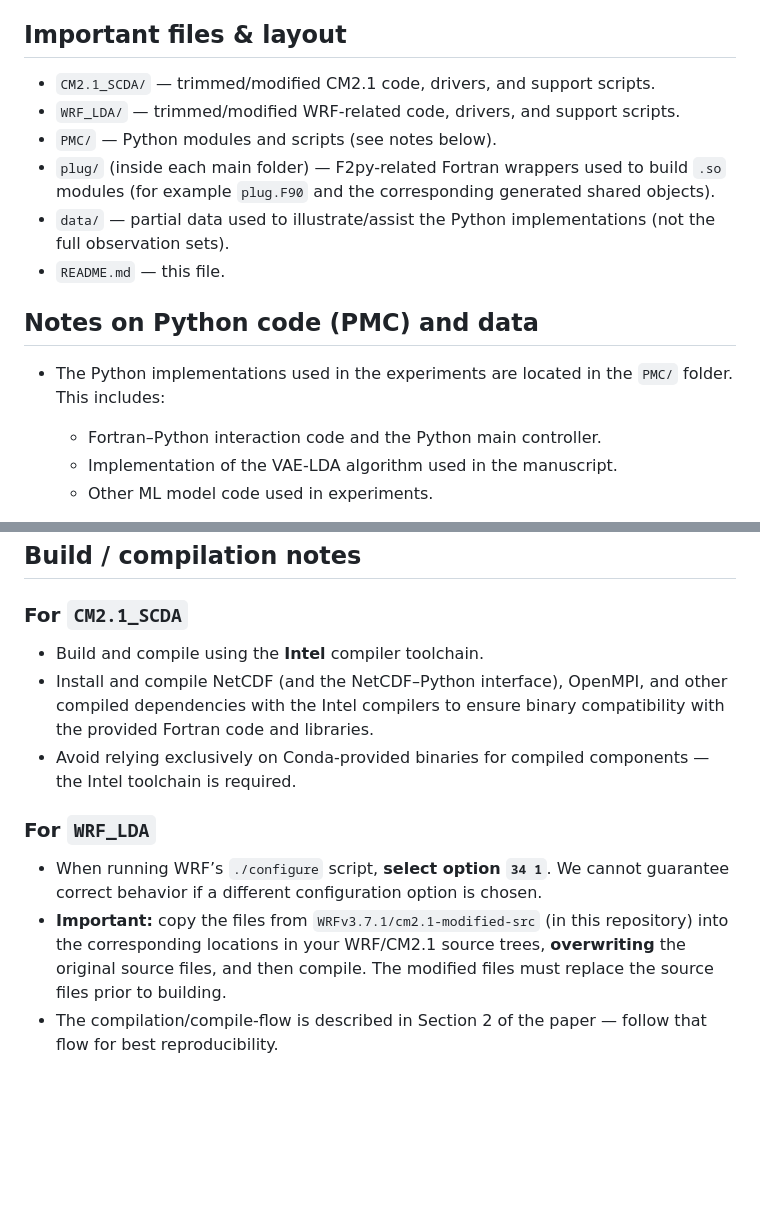
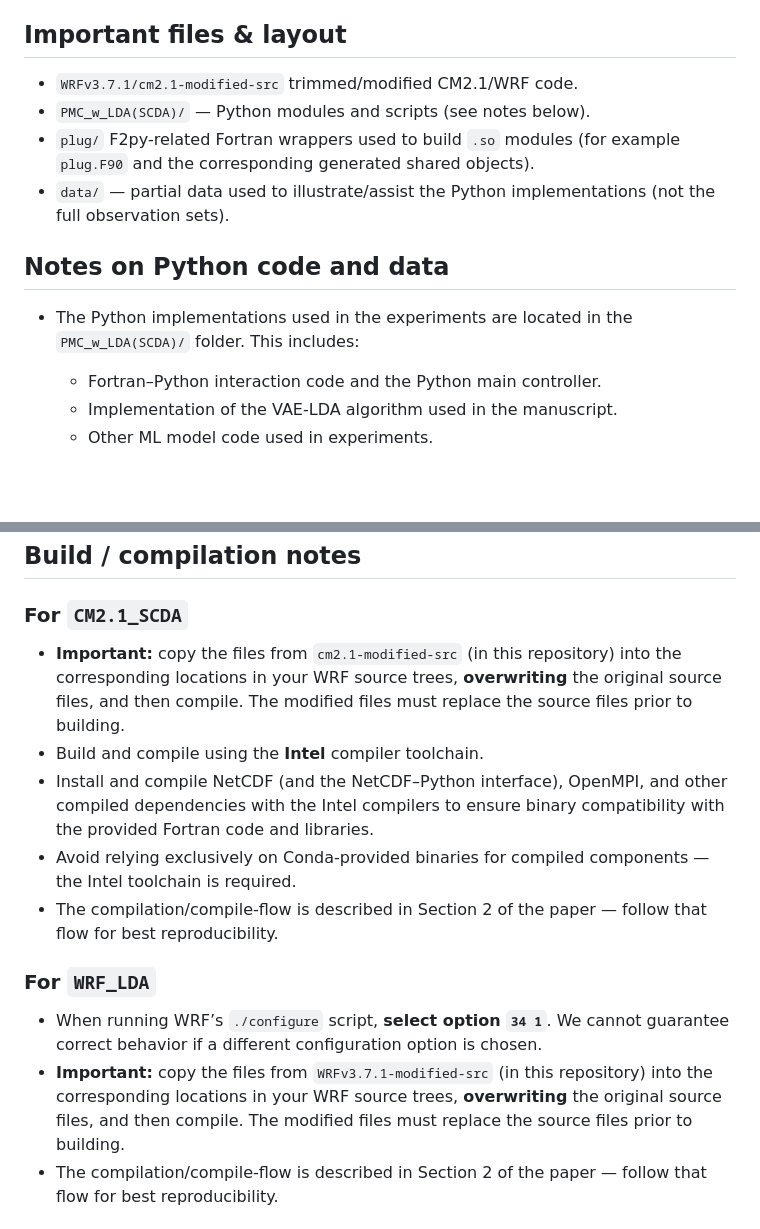
Before and after one commit to xianrui5891/Hf2p_CM2.1_SCDA_and_WRF_LDA, a Markdown page: README.md, 2 parts joined by grey strips. Drawn GitHub-style; blank space fills up the shorter version.

```diff
--- a/README.md
+++ b/README.md
@@ -36,16 +36,14 @@ Additionally, each of the above folders contains two environment reference files
 
 ## Important files & layout
 
-* `CM2.1_SCDA/` — trimmed/modified CM2.1 code, drivers, and support scripts.
-* `WRF_LDA/` — trimmed/modified WRF-related code, drivers, and support scripts.
-* `PMC/` — Python modules and scripts (see notes below).
-* `plug/` (inside each main folder) — F2py-related Fortran wrappers used to build `.so` modules (for example `plug.F90` and the corresponding generated shared objects).
+* `WRFv3.7.1/cm2.1-modified-src` trimmed/modified CM2.1/WRF code.
+* `PMC_w_LDA(SCDA)/` — Python modules and scripts (see notes below).
+* `plug/` F2py-related Fortran wrappers used to build `.so` modules (for example `plug.F90` and the corresponding generated shared objects).
 * `data/` — partial data used to illustrate/assist the Python implementations (not the full observation sets).
-* `README.md` — this file.
 
-## Notes on Python code (PMC) and data
+## Notes on Python code and data
 
-* The Python implementations used in the experiments are located in the `PMC/` folder. This includes:
+* The Python implementations used in the experiments are located in the `PMC_w_LDA(SCDA)/` folder. This includes:
 
   * Fortran–Python interaction code and the Python main controller.
   * Implementation of the VAE-LDA algorithm used in the manuscript.
@@ -57,14 +55,16 @@ Additionally, each of the above folders contains two environment reference files
 
 ### For `CM2.1_SCDA`
 
+* **Important:** copy the files from `cm2.1-modified-src` (in this repository) into the corresponding locations in your WRF source trees, **overwriting** the original source files, and then compile. The modified files must replace the source files prior to building.
 * Build and compile using the **Intel** compiler toolchain.
 * Install and compile NetCDF (and the NetCDF–Python interface), OpenMPI, and other compiled dependencies with the Intel compilers to ensure binary compatibility with the provided Fortran code and libraries.
 * Avoid relying exclusively on Conda-provided binaries for compiled components — the Intel toolchain is required.
+* The compilation/compile-flow is described in Section 2 of the paper — follow that flow for best reproducibility.
 
 ### For `WRF_LDA`
 
 * When running WRF’s `./configure` script, **select option `34 1`**. We cannot guarantee correct behavior if a different configuration option is chosen.
-* **Important:** copy the files from `WRFv3.7.1/cm2.1-modified-src` (in this repository) into the corresponding locations in your WRF/CM2.1 source trees, **overwriting** the original source files, and then compile. The modified files must replace the source files prior to building.
+* **Important:** copy the files from `WRFv3.7.1-modified-src` (in this repository) into the corresponding locations in your WRF source trees, **overwriting** the original source files, and then compile. The modified files must replace the source files prior to building.
 * The compilation/compile-flow is described in Section 2 of the paper — follow that flow for best reproducibility.
 
 ## Contact
```
